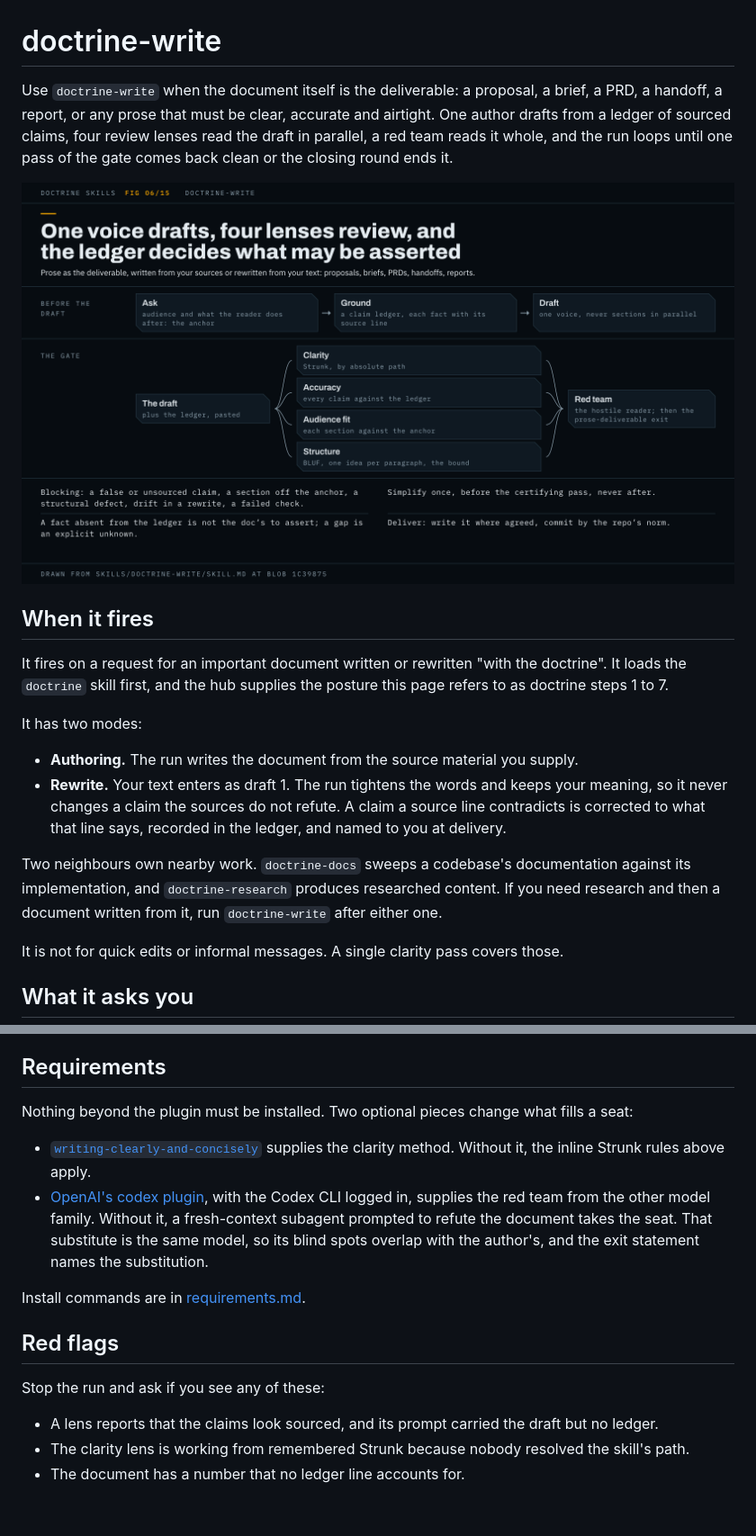
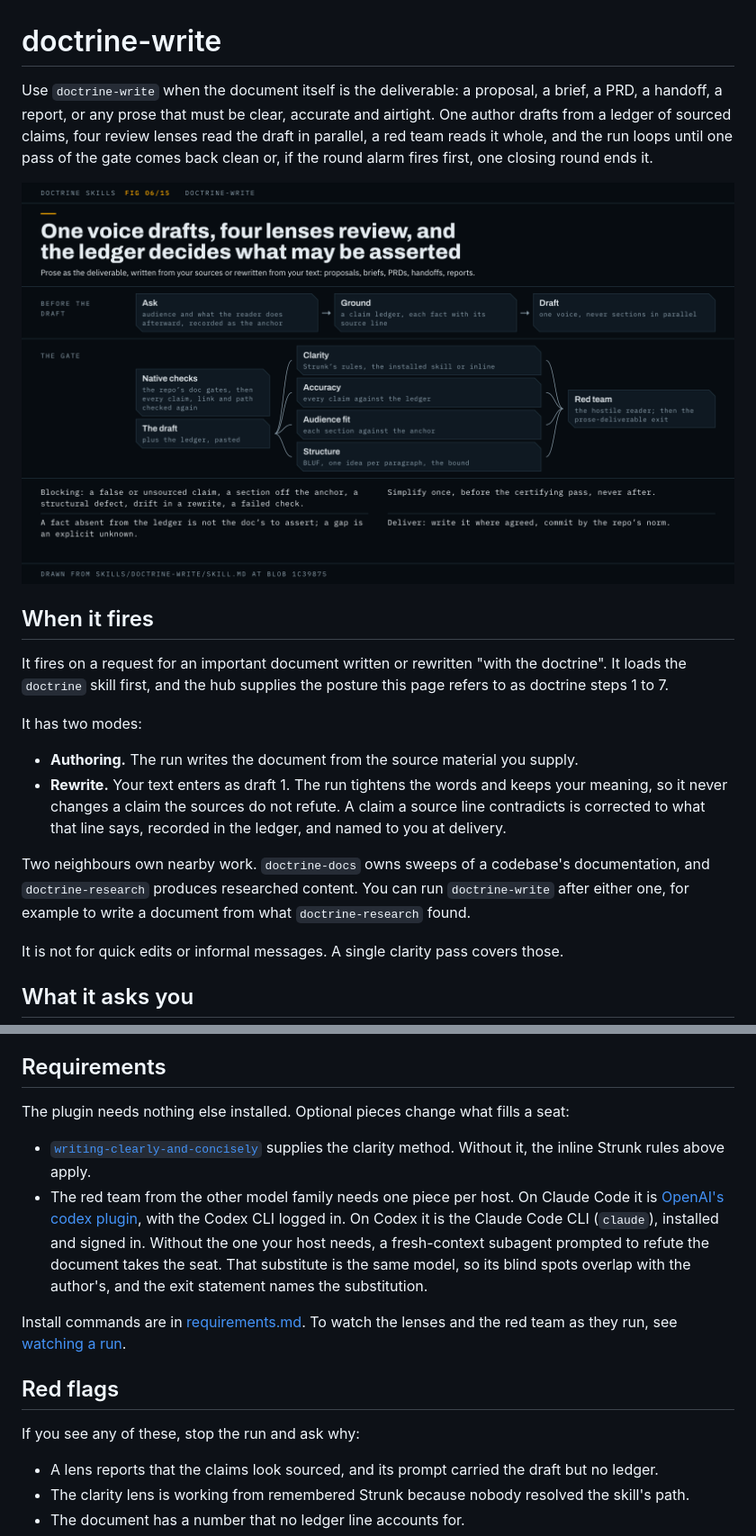
Before and after one commit to scottcrosby-securebine/doctrine-skills, a Markdown page: docs/skills/doctrine-write.md, 2 parts joined by grey strips. Shown at 90% size. Drawn GitHub-style; pictures changed too: docs/skills/doctrine-write.png; blank space fills up the shorter version.

Commit message:
doctrine-write page: native checks in the figure's gate, the red team per host, and round-1 review repairs

```diff
--- a/docs/skills/doctrine-write.md
+++ b/docs/skills/doctrine-write.md
@@ -1,8 +1,8 @@
 # doctrine-write
 
-Use `doctrine-write` when the document itself is the deliverable: a proposal, a brief, a PRD, a handoff, a report, or any prose that must be clear, accurate and airtight. One author drafts from a ledger of sourced claims, four review lenses read the draft in parallel, a red team reads it whole, and the run loops until one pass of the gate comes back clean or the closing round ends it.
+Use `doctrine-write` when the document itself is the deliverable: a proposal, a brief, a PRD, a handoff, a report, or any prose that must be clear, accurate and airtight. One author drafts from a ledger of sourced claims, four review lenses read the draft in parallel, a red team reads it whole, and the run loops until one pass of the gate comes back clean or, if the round alarm fires first, one closing round ends it.
 
-![The doctrine-write figure. Top row, before the draft: Ask records the audience and what the reader does afterward as the anchor, Ground builds a claim ledger with a source line per fact, and Draft is written in one voice. Bottom row, the gate: the draft and its pasted ledger fan out to four lenses (clarity, accuracy, audience fit, structure), which feed one red team, followed by the prose-deliverable exit. Notes list what blocks, that simplification runs once before the certifying pass, that a fact missing from the ledger is not asserted, and that delivery commits by the repository's norm.](doctrine-write.png)
+![The doctrine-write figure. Top row, before the draft: Ask records the audience and what the reader does afterward as the anchor, Ground builds a claim ledger with a source line per fact, and Draft is written in one voice. Bottom row, the gate: native checks run on the draft, and the draft and its pasted ledger fan out to four lenses (clarity, accuracy, audience fit, structure), which feed one red team, followed by the prose-deliverable exit. Notes list what blocks, that simplification runs once before the certifying pass, that a fact missing from the ledger is not asserted, and that delivery commits by the repository's norm.](doctrine-write.png)
 
 ## When it fires
 
@@ -13,7 +13,7 @@ It has two modes:
 - **Authoring.** The run writes the document from the source material you supply.
 - **Rewrite.** Your text enters as draft 1. The run tightens the words and keeps your meaning, so it never changes a claim the sources do not refute. A claim a source line contradicts is corrected to what that line says, recorded in the ledger, and named to you at delivery.
 
-Two neighbours own nearby work. `doctrine-docs` sweeps a codebase's documentation against its implementation, and `doctrine-research` produces researched content. If you need research and then a document written from it, run `doctrine-write` after either one.
+Two neighbours own nearby work. `doctrine-docs` owns sweeps of a codebase's documentation, and `doctrine-research` produces researched content. You can run `doctrine-write` after either one, for example to write a document from what `doctrine-research` found.
 
 It is not for quick edits or informal messages. A single clarity pass covers those.
 
@@ -101,16 +100,16 @@ If you name the reader and the sources in the prompt, the questions step is shor
 
 ## Requirements
 
-Nothing beyond the plugin must be installed. Two optional pieces change what fills a seat:
+The plugin needs nothing else installed. Optional pieces change what fills a seat:
 
 - [`writing-clearly-and-concisely`](https://github.com/softaworks/agent-toolkit/tree/main/skills/writing-clearly-and-concisely) supplies the clarity method. Without it, the inline Strunk rules above apply.
-- [OpenAI's codex plugin](https://github.com/openai/codex-plugin-cc), with the Codex CLI logged in, supplies the red team from the other model family. Without it, a fresh-context subagent prompted to refute the document takes the seat. That substitute is the same model, so its blind spots overlap with the author's, and the exit statement names the substitution.
+- The red team from the other model family needs one piece per host. On Claude Code it is [OpenAI's codex plugin](https://github.com/openai/codex-plugin-cc), with the Codex CLI logged in. On Codex it is the Claude Code CLI (`claude`), installed and signed in. Without the one your host needs, a fresh-context subagent prompted to refute the document takes the seat. That substitute is the same model, so its blind spots overlap with the author's, and the exit statement names the substitution.
 
-Install commands are in [requirements.md](../requirements.md).
+Install commands are in [requirements.md](../requirements.md). To watch the lenses and the red team as they run, see [watching a run](../watching-a-run.md).
 
 ## Red flags
 
-Stop the run and ask if you see any of these:
+If you see any of these, stop the run and ask why:
 
 - A lens reports that the claims look sourced, and its prompt carried the draft but no ledger.
 - The clarity lens is working from remembered Strunk because nobody resolved the skill's path.
```
Also changed, not shown: other parts of docs/skills/doctrine-write.md (+14 -15 lines), 1 other file.
